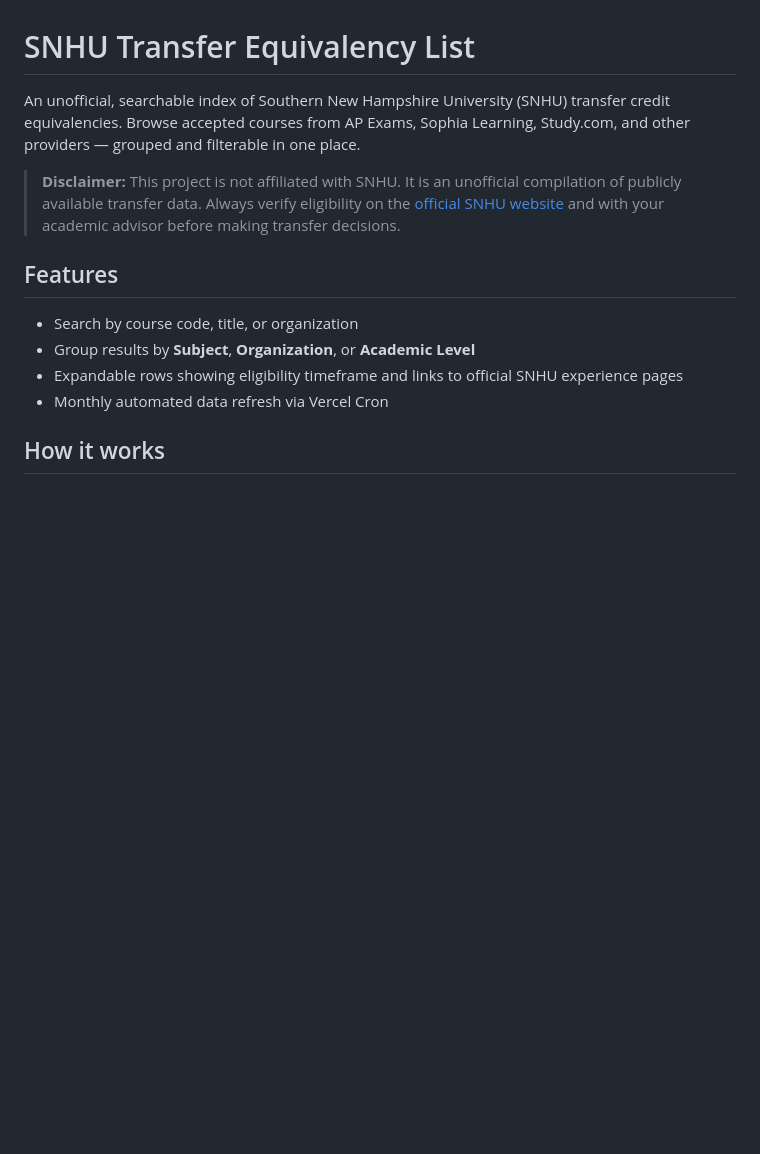
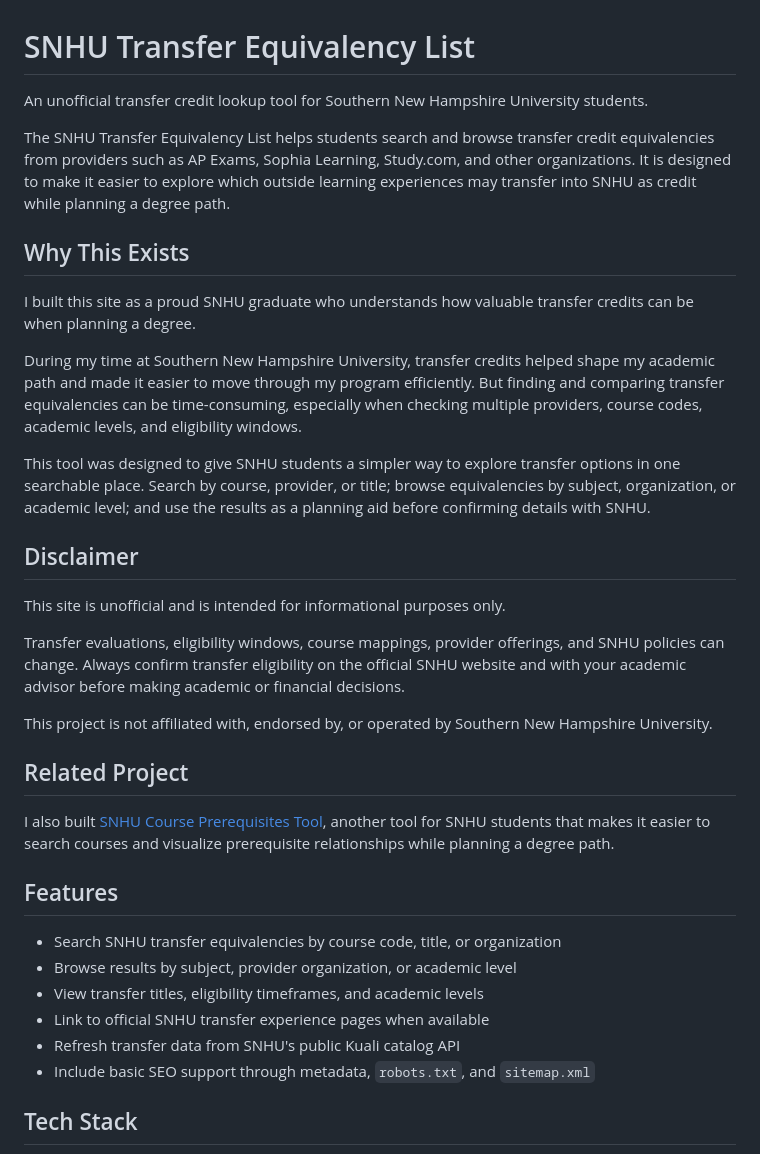
Before and after one commit to andrewtryder/snhu-transfers, a Markdown page: README.md, the part around one of its changes. Drawn GitHub-style; blank space fills up the shorter version.

```diff
--- a/README.md
+++ b/README.md
@@ -1,15 +1,37 @@
 # SNHU Transfer Equivalency List
 
-An unofficial, searchable index of Southern New Hampshire University (SNHU) transfer credit equivalencies. Browse accepted courses from AP Exams, Sophia Learning, Study.com, and other providers — grouped and filterable in one place.
+An unofficial transfer credit lookup tool for Southern New Hampshire University students.
 
-> **Disclaimer:** This project is not affiliated with SNHU. It is an unofficial compilation of publicly available transfer data. Always verify eligibility on the [official SNHU website](https://www.snhu.edu/admission/transferring-credits) and with your academic advisor before making transfer decisions.
+The SNHU Transfer Equivalency List helps students search and browse transfer credit equivalencies from providers such as AP Exams, Sophia Learning, Study.com, and other organizations. It is designed to make it easier to explore which outside learning experiences may transfer into SNHU as credit while planning a degree path.
+
+## Why This Exists
+
+I built this site as a proud SNHU graduate who understands how valuable transfer credits can be when planning a degree.
+
+During my time at Southern New Hampshire University, transfer credits helped shape my academic path and made it easier to move through my program efficiently. But finding and comparing transfer equivalencies can be time-consuming, especially when checking multiple providers, course codes, academic levels, and eligibility windows.
+
+This tool was designed to give SNHU students a simpler way to explore transfer options in one searchable place. Search by course, provider, or title; browse equivalencies by subject, organization, or academic level; and use the results as a planning aid before confirming details with SNHU.
+
+## Disclaimer
+
+This site is unofficial and is intended for informational purposes only.
+
+Transfer evaluations, eligibility windows, course mappings, provider offerings, and SNHU policies can change. Always confirm transfer eligibility on the official SNHU website and with your academic advisor before making academic or financial decisions.
+
+This project is not affiliated with, endorsed by, or operated by Southern New Hampshire University.
+
+## Related Project
+
+I also built [SNHU Course Prerequisites Tool](https://github.com/andrewtryder/snhu-courses), another tool for SNHU students that makes it easier to search courses and visualize prerequisite relationships while planning a degree path.
 
 ## Features
 
-- Search by course code, title, or organization
-- Group results by **Subject**, **Organization**, or **Academic Level**
-- Expandable rows showing eligibility timeframe and links to official SNHU experience pages
-- Monthly automated data refresh via Vercel Cron
+- Search SNHU transfer equivalencies by course code, title, or organization
+- Browse results by subject, provider organization, or academic level
+- View transfer titles, eligibility timeframes, and academic levels
+- Link to official SNHU transfer experience pages when available
+- Refresh transfer data from SNHU's public Kuali catalog API
+- Include basic SEO support through metadata, `robots.txt`, and `sitemap.xml`
 
-## How it works
+## Tech Stack
 
```
Also changed, not shown: other parts of README.md (+84 -104 lines).
